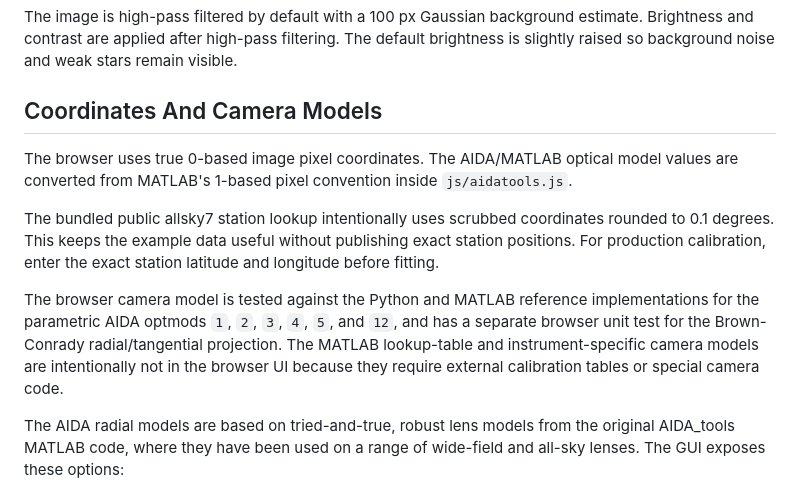
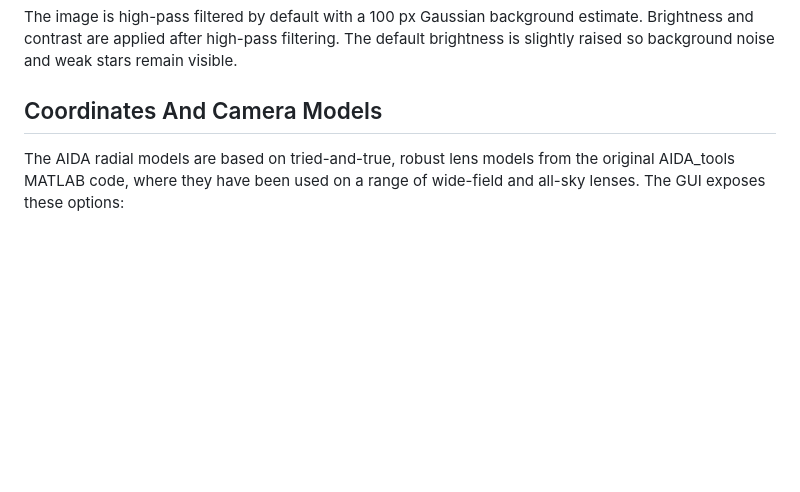
Before and after one commit to jvierine/widefield-star-calibrator, a Markdown page: README.md, the part around the change. Rendered like a GitHub page; blank space fills up the shorter version.

Commit message:
Trim implementation details from README

```diff
--- a/README.md
+++ b/README.md
@@ -126,22 +126,6 @@ visible.
 
 ## Coordinates And Camera Models
 
-The browser uses true 0-based image pixel coordinates. The AIDA/MATLAB optical
-model values are converted from MATLAB's 1-based pixel convention inside
-`js/aidatools.js`.
-
-The bundled public allsky7 station lookup intentionally uses scrubbed
-coordinates rounded to 0.1 degrees. This keeps the example data useful without
-publishing exact station positions. For production calibration, enter the exact
-station latitude and longitude before fitting.
-
-The browser camera model is tested against the Python and MATLAB reference
-implementations for the parametric AIDA optmods `1`, `2`, `3`, `4`, `5`, and
-`12`, and has a separate browser unit test for the Brown-Conrady
-radial/tangential projection. The MATLAB lookup-table and instrument-specific
-camera models are intentionally not in the browser UI because they require
-external calibration tables or special camera code.
-
 The AIDA radial models are based on tried-and-true, robust lens models from
 the original AIDA_tools MATLAB code, where they have been used on a range of
 wide-field and all-sky lenses. The GUI exposes these options:
```
